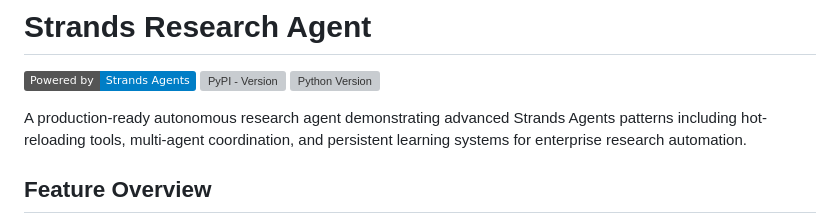
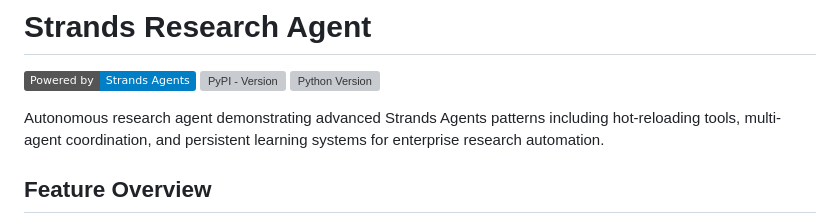
Before and after one commit to cagataycali/strands-research-agent, a Markdown page: 02-samples/14-research-agent/README.md, the part around the change. Rendered like a GitHub page; badges without logos; grey boxes are pictures that could not be loaded.

Commit message:
Refine README description of research agent

```diff
--- a/02-samples/14-research-agent/README.md
+++ b/02-samples/14-research-agent/README.md
@@ -4,7 +4,7 @@
 [![PyPI - Version](https://img.shields.io/pypi/v/strands-research-agent)](https://pypi.org/project/strands-research-agent/)
 [![Python Version](https://img.shields.io/pypi/pyversions/strands-research-agent)](https://pypi.org/project/strands-research-agent/)
 
-A production-ready autonomous research agent demonstrating advanced Strands Agents patterns including hot-reloading tools, multi-agent coordination, and persistent learning systems for enterprise research automation.
+Autonomous research agent demonstrating advanced Strands Agents patterns including hot-reloading tools, multi-agent coordination, and persistent learning systems for enterprise research automation.
 
 ## Feature Overview
 
```
